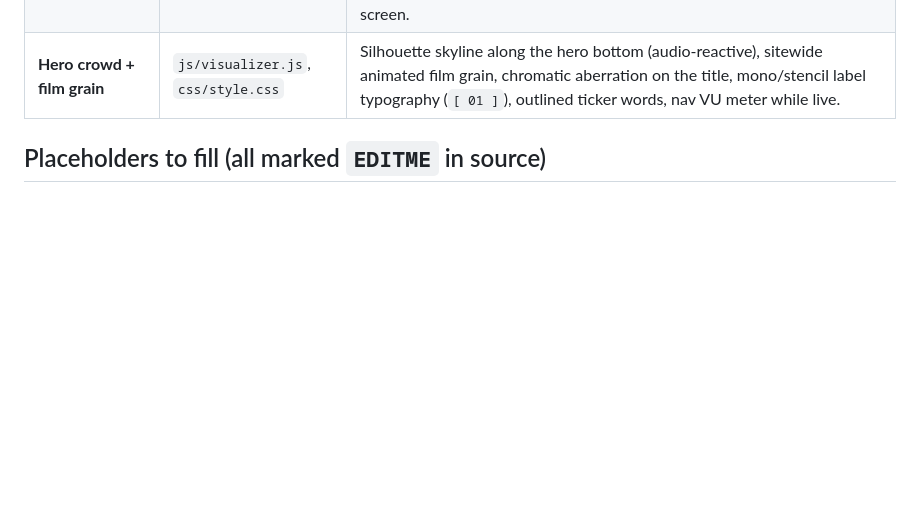
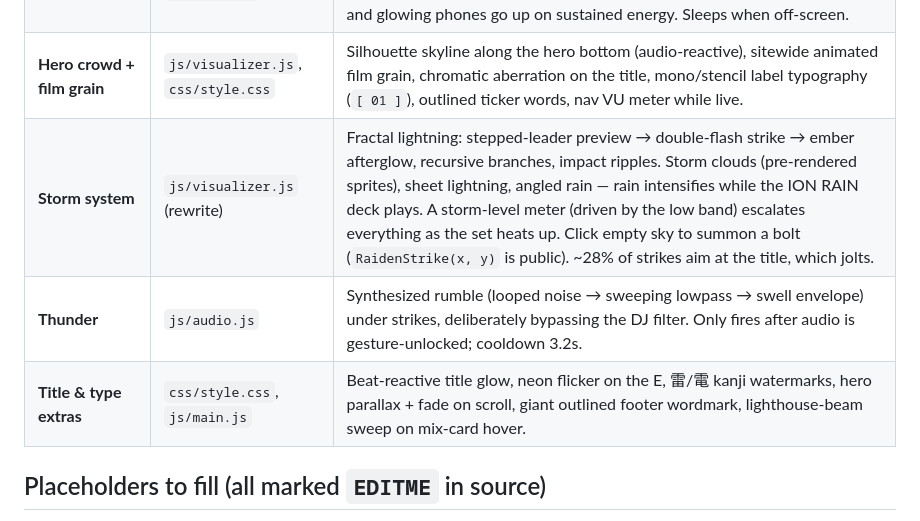
Before and after one commit to claytoncamera/raiden-site, a Markdown page: README.md, the part around the change. Drawn GitHub-style; blank space fills up the shorter version.

Commit message:
README: document storm system wave
Co-Authored-By: Claude Fable 5 <noreply@anthropic.com>

```diff
--- a/README.md
+++ b/README.md
@@ -25,6 +25,9 @@ Any static host works (GitHub Pages, Vercel, Railway static, Hostinger).
 | **Crowd chat (sim)** | `js/chat.js` | Labeled "chat sim". Reacts to real booth actions via `raiden:action` events (cut the kick → "kick GONE 😭", filter sweep → "sweep it loooow") + ambient chatter while playing. |
 | **Stage scene** | `js/scene.js` | Moving-head light beams + floor haze behind the rig (colored by the active lighting preset), crowd silhouettes in front — heads bob to the low end, arms and glowing phones go up on sustained energy. Sleeps when off-screen. |
 | **Hero crowd + film grain** | `js/visualizer.js`, `css/style.css` | Silhouette skyline along the hero bottom (audio-reactive), sitewide animated film grain, chromatic aberration on the title, mono/stencil label typography (`[ 01 ]`), outlined ticker words, nav VU meter while live. |
+| **Storm system** | `js/visualizer.js` (rewrite) | Fractal lightning: stepped-leader preview → double-flash strike → ember afterglow, recursive branches, impact ripples. Storm clouds (pre-rendered sprites), sheet lightning, angled rain — rain intensifies while the ION RAIN deck plays. A storm-level meter (driven by the low band) escalates everything as the set heats up. Click empty sky to summon a bolt (`RaidenStrike(x, y)` is public). ~28% of strikes aim at the title, which jolts. |
+| **Thunder** | `js/audio.js` | Synthesized rumble (looped noise → sweeping lowpass → swell envelope) under strikes, deliberately bypassing the DJ filter. Only fires after audio is gesture-unlocked; cooldown 3.2s. |
+| **Title & type extras** | `css/style.css`, `js/main.js` | Beat-reactive title glow, neon flicker on the E, 雷/電 kanji watermarks, hero parallax + fade on scroll, giant outlined footer wordmark, lighthouse-beam sweep on mix-card hover. |
 
 ## Placeholders to fill (all marked `EDITME` in source)
 
```
